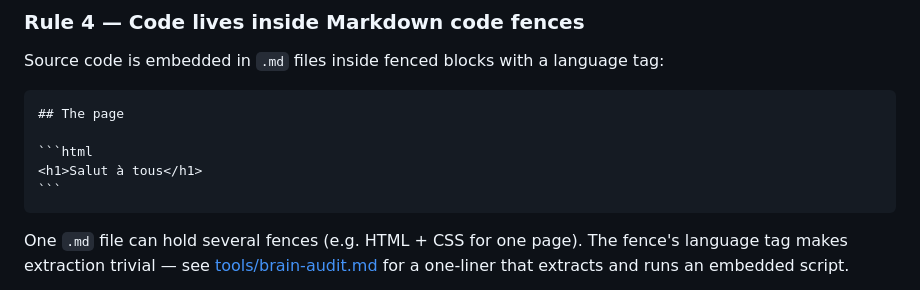
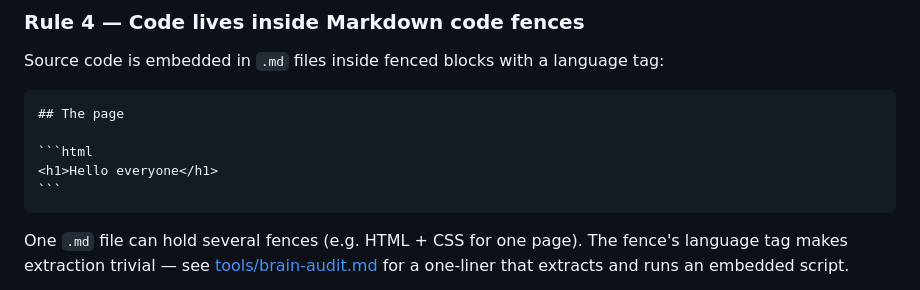
Before and after one commit to Tromset/brAIn, a Markdown page: brAIn.md, the part around the change. Drawn GitHub-style.

Commit message:
Change greeting from French to English in brAIn.md

`````diff
--- a/brAIn.md
+++ b/brAIn.md
@@ -42,7 +42,7 @@ Source code is embedded in `.md` files inside fenced blocks with a language tag:
 ## The page
 
 ```html
-<h1>Salut à tous</h1>
+<h1>Hello everyone</h1>
 ```
 ````
 
`````
